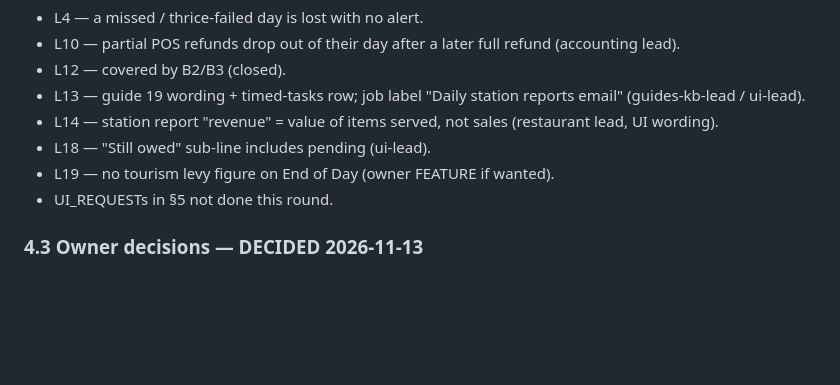
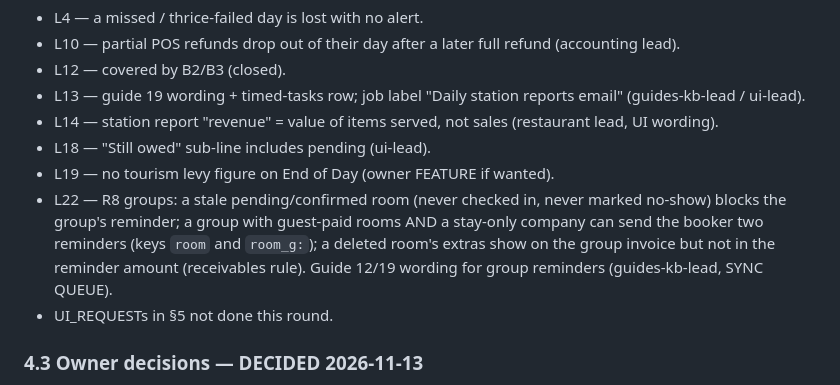
Before and after one commit to papauri/Rosalyns-hotel-2026-Updated, a Markdown page: .claude/EOD_SPEC.md, the part around one of its changes. Drawn GitHub-style; blank space fills up the shorter version.

```diff
--- a/.claude/EOD_SPEC.md
+++ b/.claude/EOD_SPEC.md
@@ -227,6 +261,10 @@ Still open (routed by the orchestrator):
 - L14 — station report "revenue" = value of items served, not sales (restaurant lead, UI wording).
 - L18 — "Still owed" sub-line includes pending (ui-lead).
 - L19 — no tourism levy figure on End of Day (owner FEATURE if wanted).
+- L22 — R8 groups: a stale pending/confirmed room (never checked in, never marked no-show) blocks the group's
+  reminder; a group with guest-paid rooms AND a stay-only company can send the booker two reminders (keys `room`
+  and `room_g:`); a deleted room's extras show on the group invoice but not in the reminder amount (receivables
+  rule). Guide 12/19 wording for group reminders (guides-kb-lead, SYNC QUEUE).
 - UI_REQUESTs in §5 not done this round.
 
 ### 4.3 Owner decisions — DECIDED 2026-11-13
```
Also changed, not shown: other parts of .claude/EOD_SPEC.md (+34 -0 lines).
